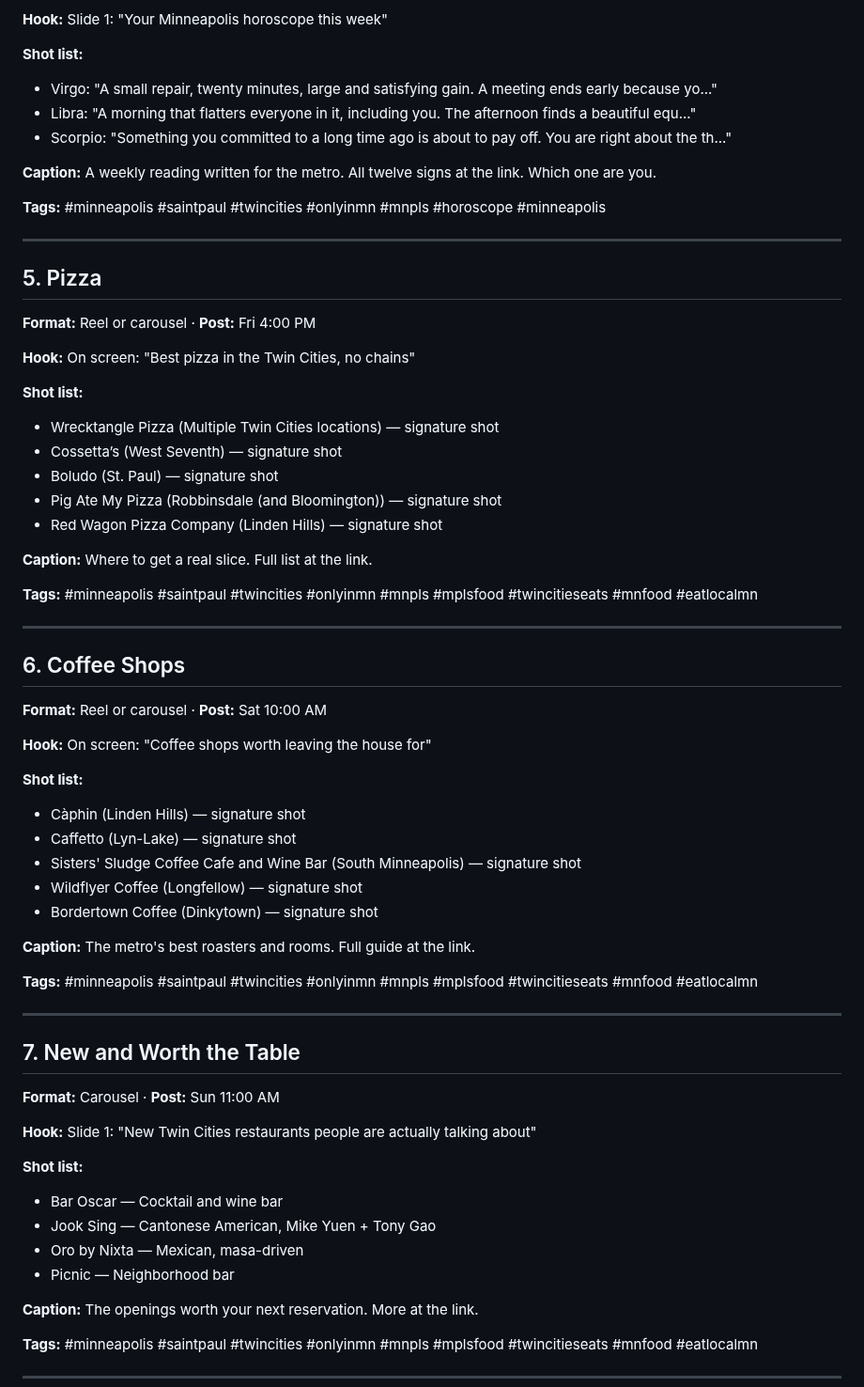
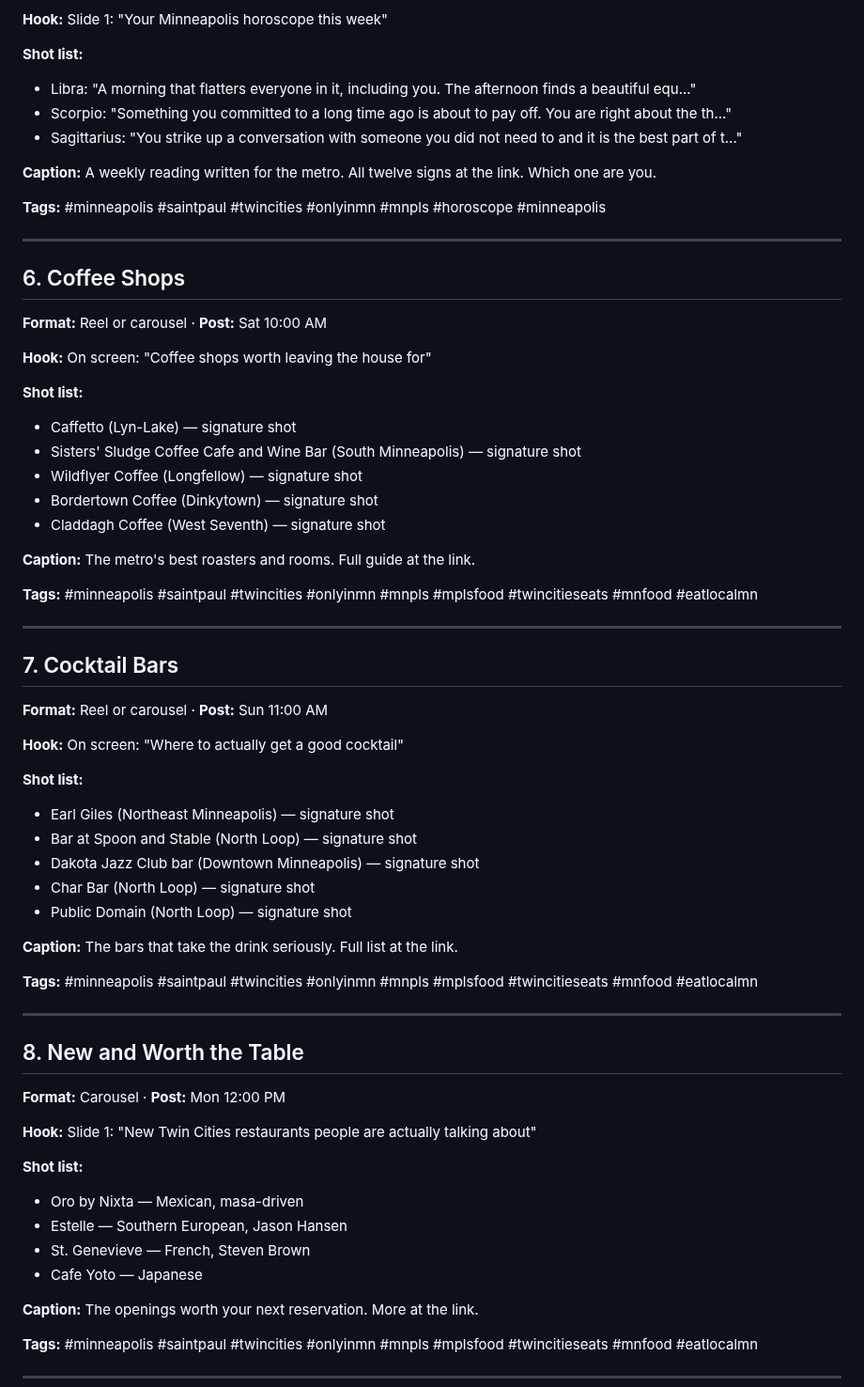
Before and after one commit to JSUNDBY/bestofmpls, a Markdown page: growth/social-pack.md, the part around one of its changes. Shown at 94% size. Drawn GitHub-style.

```diff
--- a/growth/social-pack.md
+++ b/growth/social-pack.md
@@ -60,31 +78,13 @@
 **Hook:** Slide 1: "Your Minneapolis horoscope this week"
 
 **Shot list:**
-- Virgo: "A small repair, twenty minutes, large and satisfying gain. A meeting ends early because yo..."
 - Libra: "A morning that flatters everyone in it, including you. The afternoon finds a beautiful equ..."
 - Scorpio: "Something you committed to a long time ago is about to pay off. You are right about the th..."
+- Sagittarius: "You strike up a conversation with someone you did not need to and it is the best part of t..."
 
 **Caption:** A weekly reading written for the metro. All twelve signs at the link. Which one are you.
 
 **Tags:** #minneapolis #saintpaul #twincities #onlyinmn #mnpls #horoscope #minneapolis
-
----
-
-## 5. Pizza
-**Format:** Reel or carousel  ·  **Post:** Fri 4:00 PM
-
-**Hook:** On screen: "Best pizza in the Twin Cities, no chains"
-
-**Shot list:**
-- Wrecktangle Pizza (Multiple Twin Cities locations) — signature shot
-- Cossetta’s (West Seventh) — signature shot
-- Boludo (St. Paul) — signature shot
-- Pig Ate My Pizza (Robbinsdale (and Bloomington)) — signature shot
-- Red Wagon Pizza Company (Linden Hills) — signature shot
-
-**Caption:** Where to get a real slice. Full list at the link.
-
-**Tags:** #minneapolis #saintpaul #twincities #onlyinmn #mnpls #mplsfood #twincitieseats #mnfood #eatlocalmn
 
 ---
 
@@ -94,11 +94,11 @@
 **Hook:** On screen: "Coffee shops worth leaving the house for"
 
 **Shot list:**
-- Càphin (Linden Hills) — signature shot
 - Caffetto (Lyn-Lake) — signature shot
 - Sisters' Sludge Coffee Cafe and Wine Bar (South Minneapolis) — signature shot
 - Wildflyer Coffee (Longfellow) — signature shot
 - Bordertown Coffee (Dinkytown) — signature shot
+- Claddagh Coffee (West Seventh) — signature shot
 
 **Caption:** The metro's best roasters and rooms. Full guide at the link.
 
@@ -106,16 +106,34 @@
 
 ---
 
-## 7. New and Worth the Table
-**Format:** Carousel  ·  **Post:** Sun 11:00 AM
+## 7. Cocktail Bars
+**Format:** Reel or carousel  ·  **Post:** Sun 11:00 AM
+
+**Hook:** On screen: "Where to actually get a good cocktail"
+
+**Shot list:**
+- Earl Giles (Northeast Minneapolis) — signature shot
+- Bar at Spoon and Stable (North Loop) — signature shot
+- Dakota Jazz Club bar (Downtown Minneapolis) — signature shot
+- Char Bar (North Loop) — signature shot
+- Public Domain (North Loop) — signature shot
+
+**Caption:** The bars that take the drink seriously. Full list at the link.
+
+**Tags:** #minneapolis #saintpaul #twincities #onlyinmn #mnpls #mplsfood #twincitieseats #mnfood #eatlocalmn
+
+---
+
+## 8. New and Worth the Table
+**Format:** Carousel  ·  **Post:** Mon 12:00 PM
 
 **Hook:** Slide 1: "New Twin Cities restaurants people are actually talking about"
 
 **Shot list:**
-- Bar Oscar — Cocktail and wine bar
-- Jook Sing — Cantonese American, Mike Yuen + Tony Gao
 - Oro by Nixta — Mexican, masa-driven
-- Picnic — Neighborhood bar
+- Estelle — Southern European, Jason Hansen
+- St. Genevieve — French, Steven Brown
+- Cafe Yoto — Japanese
 
 **Caption:** The openings worth your next reservation. More at the link.
 
```
Also changed, not shown: other parts of growth/social-pack.md (+37 -19 lines).
